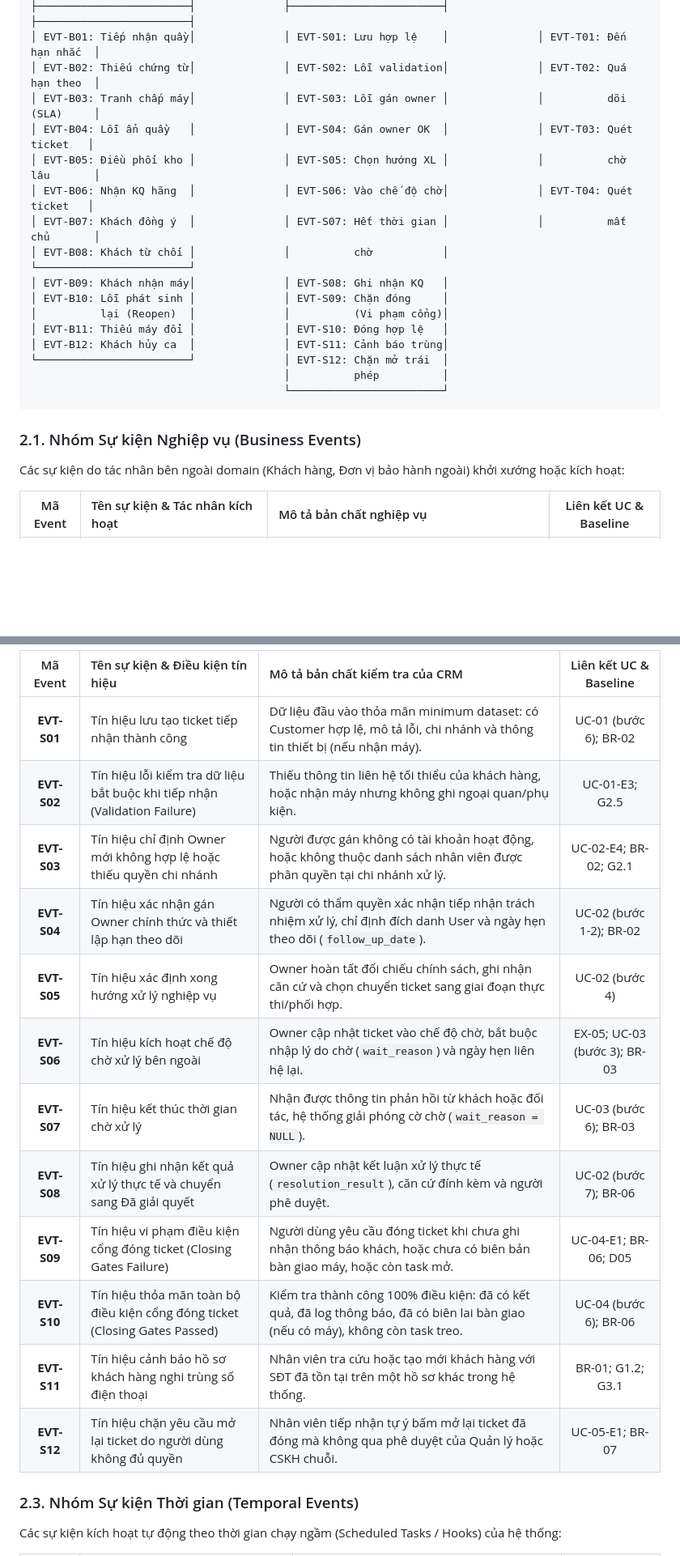
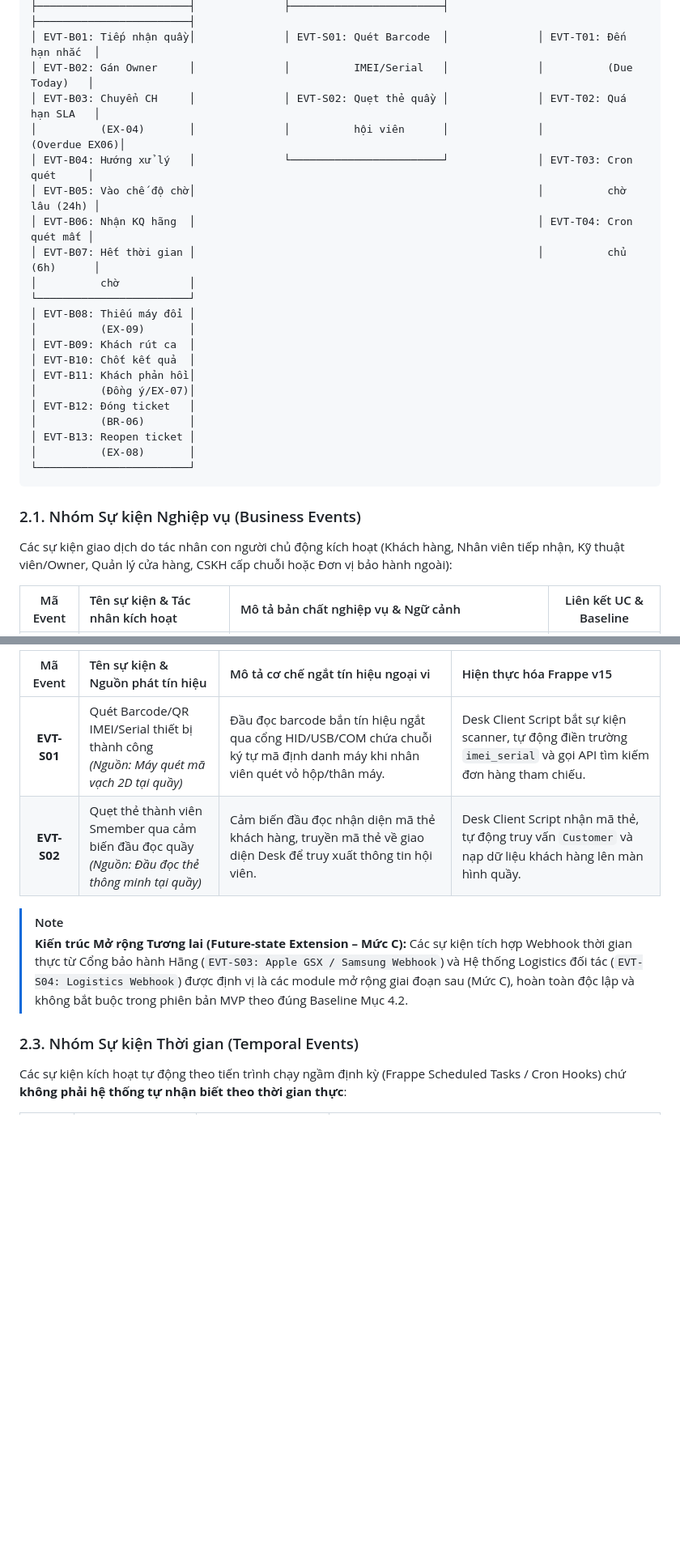
Before and after one commit to Qhuy108/CRM_CellphoneS, a Markdown page: practice7_tran_quang_huy.md, 2 parts joined by grey strips. Shown at 81% size. Drawn GitHub-style; blank space fills up the shorter version.

Commit message:
docs: cap nhat Practice 7 va Project Overview cho case study CellphoneS

````diff
--- a/practice7_tran_quang_huy.md
+++ b/practice7_tran_quang_huy.md
@@ -55,24 +65,28 @@ Toàn bộ các sự kiện được mã hóa có hệ thống: **EVT-Bxx** (Bus
 ├────────────────────────┤              ├────────────────────────┤              ├────────────────────────┤
-│ EVT-B01: Tiếp nhận quầy│              │ EVT-S01: Lưu hợp lệ    │              │ EVT-T01: Đến hạn nhắc  │
-│ EVT-B02: Thiếu chứng từ│              │ EVT-S02: Lỗi validation│              │ EVT-T02: Quá hạn theo  │
-│ EVT-B03: Tranh chấp máy│              │ EVT-S03: Lỗi gán owner │              │          dõi (SLA)     │
-│ EVT-B04: Lỗi ẩn quầy   │              │ EVT-S04: Gán owner OK  │              │ EVT-T03: Quét ticket   │
-│ EVT-B05: Điều phối kho │              │ EVT-S05: Chọn hướng XL │              │          chờ lâu       │
-│ EVT-B06: Nhận KQ hãng  │              │ EVT-S06: Vào chế độ chờ│              │ EVT-T04: Quét ticket   │
-│ EVT-B07: Khách đồng ý  │              │ EVT-S07: Hết thời gian │              │          mất chủ       │
-│ EVT-B08: Khách từ chối │              │          chờ           │              └────────────────────────┘
-│ EVT-B09: Khách nhận máy│              │ EVT-S08: Ghi nhận KQ   │
-│ EVT-B10: Lỗi phát sinh │              │ EVT-S09: Chặn đóng     │
-│          lại (Reopen)  │              │          (Vi phạm cổng)│
-│ EVT-B11: Thiếu máy đổi │              │ EVT-S10: Đóng hợp lệ   │
-│ EVT-B12: Khách hủy ca  │              │ EVT-S11: Cảnh báo trùng│
-└────────────────────────┘              │ EVT-S12: Chặn mở trái  │
-                                        │          phép          │
-                                        └────────────────────────┘
+│ EVT-B01: Tiếp nhận quầy│              │ EVT-S01: Quét Barcode  │              │ EVT-T01: Đến hạn nhắc  │
+│ EVT-B02: Gán Owner     │              │          IMEI/Serial   │              │          (Due Today)   │
+│ EVT-B03: Chuyển CH     │              │ EVT-S02: Quẹt thẻ quầy │              │ EVT-T02: Quá hạn SLA   │
+│          (EX-04)       │              │          hội viên      │              │          (Overdue EX06)│
+│ EVT-B04: Hướng xử lý   │              └────────────────────────┘              │ EVT-T03: Cron quét     │
+│ EVT-B05: Vào chế độ chờ│                                                      │          chờ lâu (24h) │
+│ EVT-B06: Nhận KQ hãng  │                                                      │ EVT-T04: Cron quét mất │
+│ EVT-B07: Hết thời gian │                                                      │          chủ (6h)      │
+│          chờ           │                                                      └────────────────────────┘
+│ EVT-B08: Thiếu máy đổi │
+│          (EX-09)       │
+│ EVT-B09: Khách rút ca  │
+│ EVT-B10: Chốt kết quả  │
+│ EVT-B11: Khách phản hồi│
+│          (Đồng ý/EX-07)│
+│ EVT-B12: Đóng ticket   │
+│          (BR-06)       │
+│ EVT-B13: Reopen ticket │
+│          (EX-08)       │
+└────────────────────────┘
 ```
 
 ### 2.1. Nhóm Sự kiện Nghiệp vụ (Business Events)
-Các sự kiện do tác nhân bên ngoài domain (Khách hàng, Đơn vị bảo hành ngoài) khởi xướng hoặc kích hoạt:
+Các sự kiện giao dịch do tác nhân con người chủ động kích hoạt (Khách hàng, Nhân viên tiếp nhận, Kỹ thuật viên/Owner, Quản lý cửa hàng, CSKH cấp chuỗi hoặc Đơn vị bảo hành ngoài):
 
-| Mã Event | Tên sự kiện & Tác nhân kích hoạt | Mô tả bản chất nghiệp vụ | Liên kết UC & Baseline |
+| Mã Event | Tên sự kiện & Tác nhân kích hoạt | Mô tả bản chất nghiệp vụ & Ngữ cảnh | Liên kết UC & Baseline |
 | :---: | :--- | :--- | :---: |
@@ -94,19 +109,13 @@ Các sự kiện phát sinh từ bên trong hệ thống phần mềm khi ngư
 
-| Mã Event | Tên sự kiện & Điều kiện tín hiệu | Mô tả bản chất kiểm tra của CRM | Liên kết UC & Baseline |
-| :---: | :--- | :--- | :---: |
-| **EVT-S01** | Tín hiệu lưu tạo ticket tiếp nhận thành công | Dữ liệu đầu vào thỏa mãn minimum dataset: có Customer hợp lệ, mô tả lỗi, chi nhánh và thông tin thiết bị (nếu nhận máy). | UC-01 (bước 6); BR-02 |
-| **EVT-S02** | Tín hiệu lỗi kiểm tra dữ liệu bắt buộc khi tiếp nhận (Validation Failure) | Thiếu thông tin liên hệ tối thiểu của khách hàng, hoặc nhận máy nhưng không ghi ngoại quan/phụ kiện. | UC-01-E3; G2.5 |
-| **EVT-S03** | Tín hiệu chỉ định Owner mới không hợp lệ hoặc thiếu quyền chi nhánh | Người được gán không có tài khoản hoạt động, hoặc không thuộc danh sách nhân viên được phân quyền tại chi nhánh xử lý. | UC-02-E4; BR-02; G2.1 |
-| **EVT-S04** | Tín hiệu xác nhận gán Owner chính thức và thiết lập hạn theo dõi | Người có thẩm quyền xác nhận tiếp nhận trách nhiệm xử lý, chỉ định đích danh User và ngày hẹn theo dõi (`follow_up_date`). | UC-02 (bước 1-2); BR-02 |
-| **EVT-S05** | Tín hiệu xác định xong hướng xử lý nghiệp vụ | Owner hoàn tất đối chiếu chính sách, ghi nhận căn cứ và chọn chuyển ticket sang giai đoạn thực thi/phối hợp. | UC-02 (bước 4) |
-| **EVT-S06** | Tín hiệu kích hoạt chế độ chờ xử lý bên ngoài | Owner cập nhật ticket vào chế độ chờ, bắt buộc nhập lý do chờ (`wait_reason`) và ngày hẹn liên hệ lại. | EX-05; UC-03 (bước 3); BR-03 |
-| **EVT-S07** | Tín hiệu kết thúc thời gian chờ xử lý | Nhận được thông tin phản hồi từ khách hoặc đối tác, hệ thống giải phóng cờ chờ (`wait_reason = NULL`). | UC-03 (bước 6); BR-03 |
-| **EVT-S08** | Tín hiệu ghi nhận kết quả xử lý thực tế và chuyển sang Đã giải quyết | Owner cập nhật kết luận xử lý thực tế (`resolution_result`), căn cứ đính kèm và người phê duyệt. | UC-02 (bước 7); BR-06 |
-| **EVT-S09** | Tín hiệu vi phạm điều kiện cổng đóng ticket (Closing Gates Failure) | Người dùng yêu cầu đóng ticket khi chưa ghi nhận thông báo khách, hoặc chưa có biên bản bàn giao máy, hoặc còn task mở. | UC-04-E1; BR-06; D05 |
-| **EVT-S10** | Tín hiệu thỏa mãn toàn bộ điều kiện cổng đóng ticket (Closing Gates Passed) | Kiểm tra thành công 100% điều kiện: đã có kết quả, đã log thông báo, đã có biên lai bàn giao (nếu có máy), không còn task treo. | UC-04 (bước 6); BR-06 |
-| **EVT-S11** | Tín hiệu cảnh báo hồ sơ khách hàng nghi trùng số điện thoại | Nhân viên tra cứu hoặc tạo mới khách hàng với SĐT đã tồn tại trên một hồ sơ khác trong hệ thống. | BR-01; G1.2; G3.1 |
-| **EVT-S12** | Tín hiệu chặn yêu cầu mở lại ticket do người dùng không đủ quyền | Nhân viên tiếp nhận tự ý bấm mở lại ticket đã đóng mà không qua phê duyệt của Quản lý hoặc CSKH chuỗi. | UC-05-E1; BR-07 |
+| Mã Event | Tên sự kiện & Nguồn phát tín hiệu | Mô tả cơ chế ngắt tín hiệu ngoại vi | Hiện thực hóa Frappe v15 |
+| :---: | :--- | :--- | :--- |
+| **EVT-S01** | Quét Barcode/QR IMEI/Serial thiết bị thành công<br>*(Nguồn: Máy quét mã vạch 2D tại quầy)* | Đầu đọc barcode bắn tín hiệu ngắt qua cổng HID/USB/COM chứa chuỗi ký tự mã định danh máy khi nhân viên quét vỏ hộp/thân máy. | Desk Client Script bắt sự kiện scanner, tự động điền trường `imei_serial` và gọi API tìm kiếm đơn hàng tham chiếu. |
+| **EVT-S02** | Quẹt thẻ thành viên Smember qua cảm biến đầu đọc quầy<br>*(Nguồn: Đầu đọc thẻ thông minh tại quầy)* | Cảm biến đầu đọc nhận diện mã thẻ khách hàng, truyền mã thẻ về giao diện Desk để truy xuất thông tin hội viên. | Desk Client Script nhận mã thẻ, tự động truy vấn `Customer` và nạp dữ liệu khách hàng lên màn hình quầy. |
+
+> [!NOTE]
+> **Kiến trúc Mở rộng Tương lai (Future-state Extension – Mức C):**
+> Các sự kiện tích hợp Webhook thời gian thực từ Cổng bảo hành Hãng (`EVT-S03: Apple GSX / Samsung Webhook`) và Hệ thống Logistics đối tác (`EVT-S04: Logistics Webhook`) được định vị là các module mở rộng giai đoạn sau (Mức C), hoàn toàn độc lập và không bắt buộc trong phiên bản MVP theo đúng Baseline Mục 4.2.
 
 ### 2.3. Nhóm Sự kiện Thời gian (Temporal Events)
-Các sự kiện kích hoạt tự động theo thời gian chạy ngầm (Scheduled Tasks / Hooks) của hệ thống:
+Các sự kiện kích hoạt tự động theo tiến trình chạy ngầm định kỳ (Frappe Scheduled Tasks / Cron Hooks) chứ **không phải hệ thống tự nhận biết theo thời gian thực**:
 
````
Also changed, not shown: other parts of practice7_tran_quang_huy.md (+124 -114 lines), PROJECT_OVERVIEW.md (+3 -3 lines).
